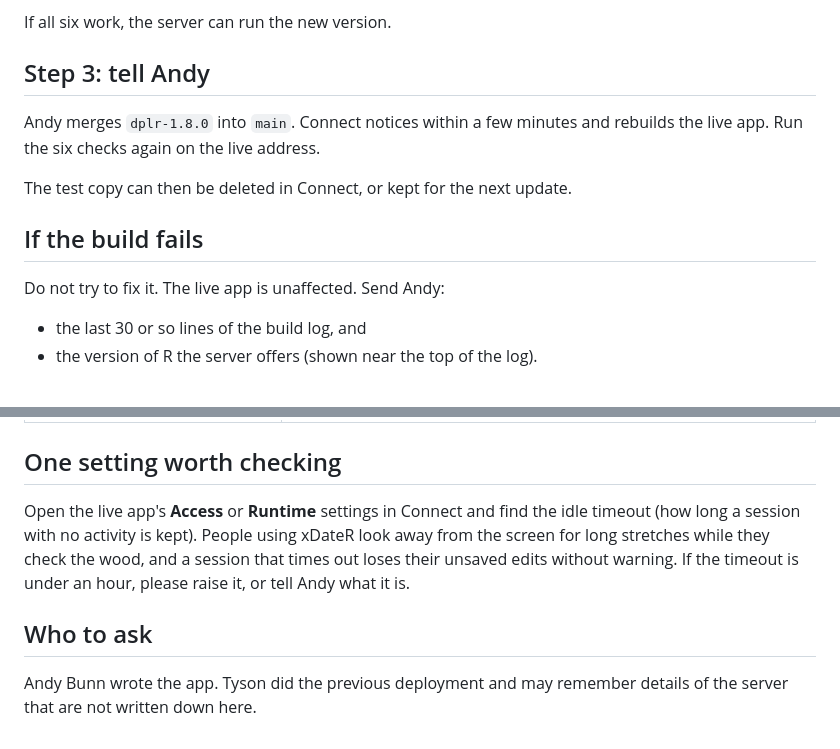
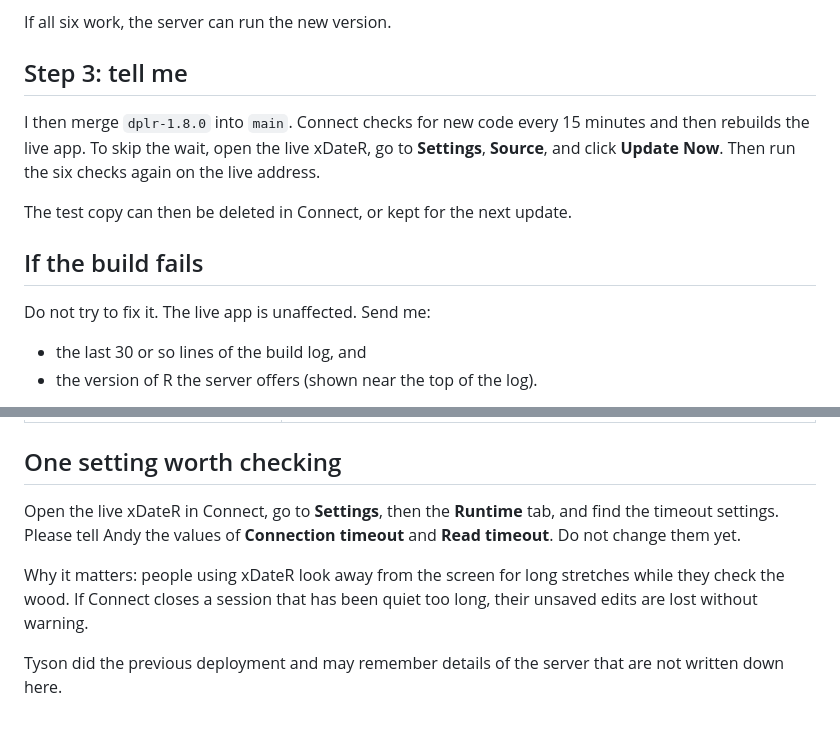
Before and after one commit to OpenDendro/xDateR, a Markdown page: DEPLOY.md, 2 parts joined by grey strips. GitHub-like rendering.

Commit message:
Deply edits for KJA

```diff
--- a/DEPLOY.md
+++ b/DEPLOY.md
@@ -73,16 +101,18 @@ Open the test copy and try these. Each takes under a minute.
 
 If all six work, the server can run the new version.
 
-## Step 3: tell Andy
+## Step 3: tell me
 
-Andy merges `dplr-1.8.0` into `main`. Connect notices within a few minutes
-and rebuilds the live app. Run the six checks again on the live address.
+I then merge `dplr-1.8.0` into `main`. Connect checks for new code every 15
+minutes and then rebuilds the live app. To skip the wait, open the live
+xDateR, go to **Settings**, **Source**, and click **Update Now**. Then run
+the six checks again on the live address.
 
 The test copy can then be deleted in Connect, or kept for the next update.
 
 ## If the build fails
 
-Do not try to fix it. The live app is unaffected. Send Andy:
+Do not try to fix it. The live app is unaffected. Send me:
 
 - the last 30 or so lines of the build log, and
 - the version of R the server offers (shown near the top of the log).
@@ -97,14 +127,13 @@ The likely causes, so the log makes sense:
 
 ## One setting worth checking
 
-Open the live app's **Access** or **Runtime** settings in Connect and find
-the idle timeout (how long a session with no activity is kept). People
-using xDateR look away from the screen for long stretches while they check
-the wood, and a session that times out loses their unsaved edits without
-warning. If the timeout is under an hour, please raise it, or tell Andy what
-it is.
+Open the live xDateR in Connect, go to **Settings**, then the **Runtime**
+tab, and find the timeout settings. Please tell Andy the values of
+**Connection timeout** and **Read timeout**. Do not change them yet.
 
-## Who to ask
+Why it matters: people using xDateR look away from the screen for long
+stretches while they check the wood. If Connect closes a session that has
+been quiet too long, their unsaved edits are lost without warning.
 
-Andy Bunn wrote the app. Tyson did the previous deployment and may remember
+Tyson did the previous deployment and may remember
 details of the server that are not written down here.
```
Also changed, not shown: other parts of DEPLOY.md (+51 -23 lines).
